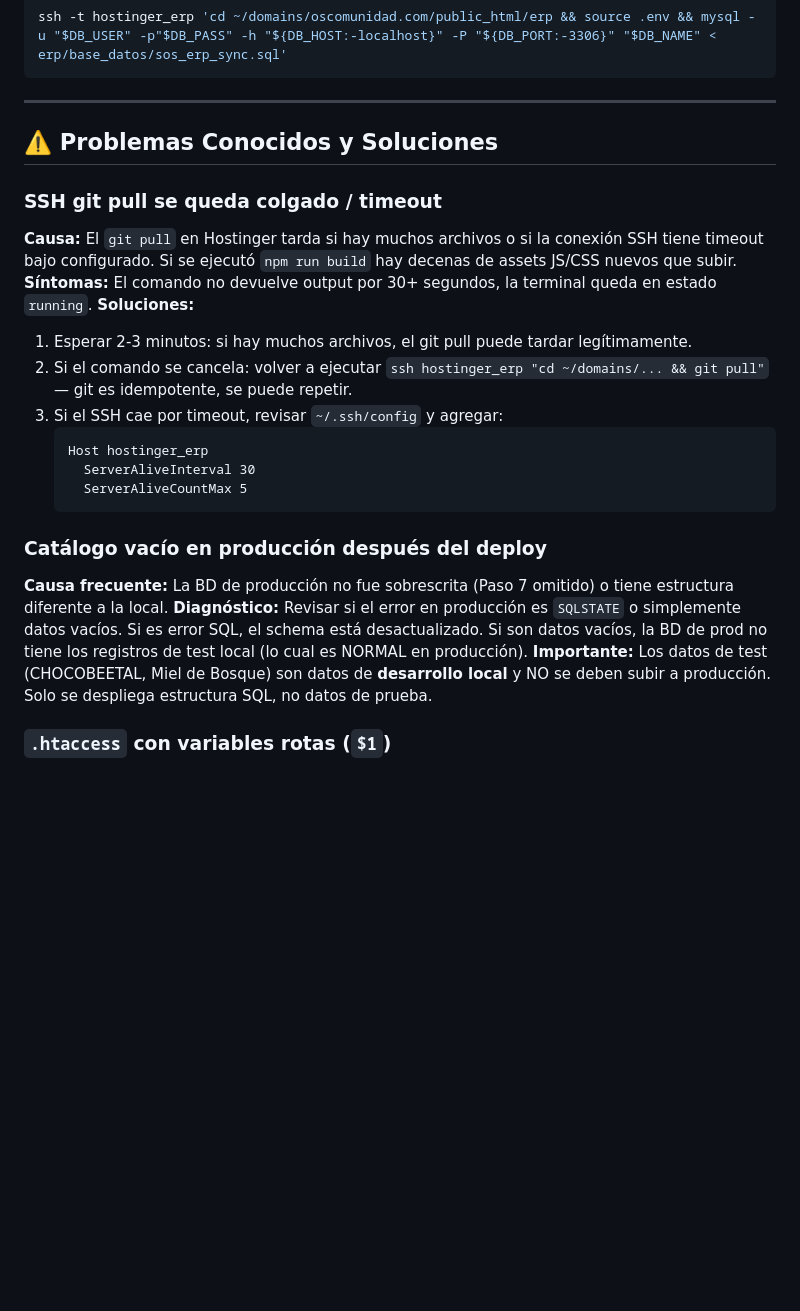
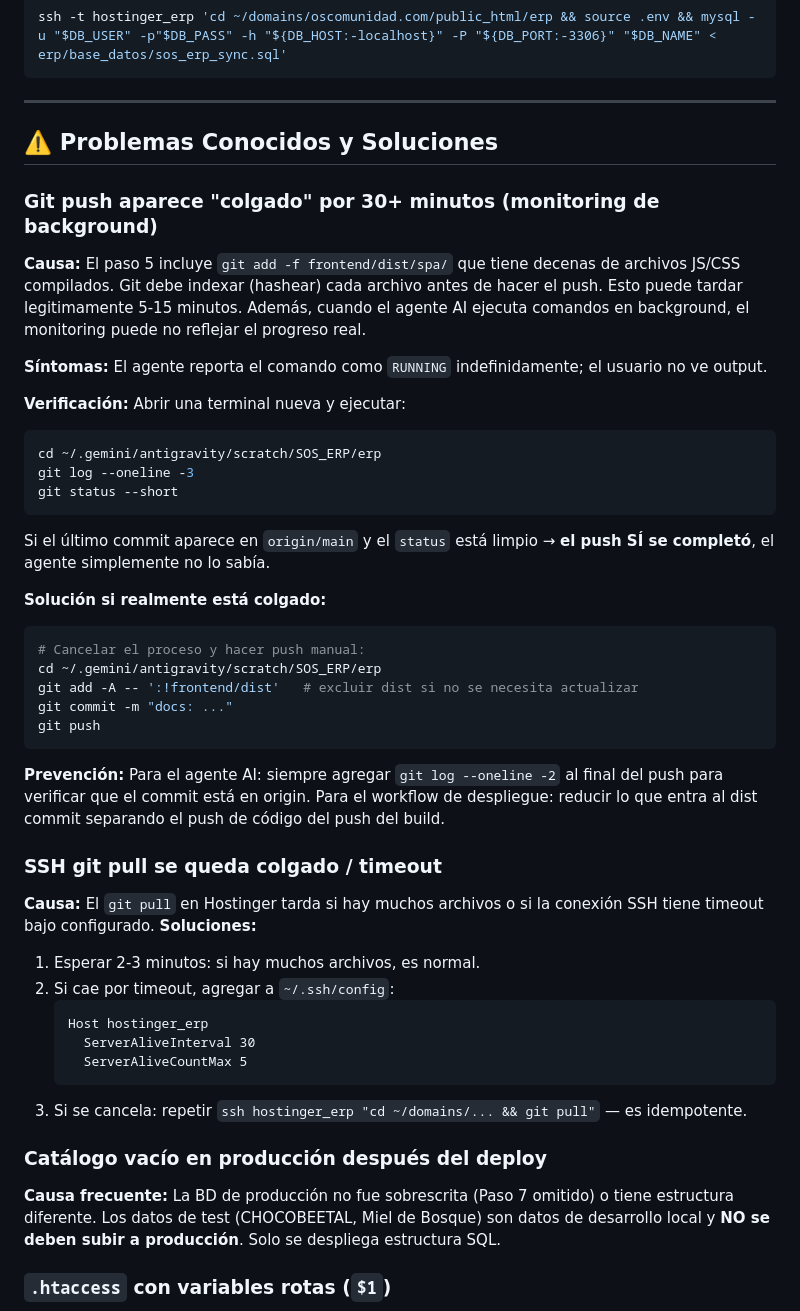
Before and after one commit to larevo1111/SOS_ERP, a Markdown page: .agent/skills/skill_despliegue_produccion.md, the part around the change. GitHub-like rendering; blank space fills up the shorter version.

Commit message:
docs: agrega bug git-add-lento al skill_despliegue y prevencion

````diff
--- a/.agent/skills/skill_despliegue_produccion.md
+++ b/.agent/skills/skill_despliegue_produccion.md
@@ -50,23 +50,44 @@ ssh -t hostinger_erp 'cd ~/domains/oscomunidad.com/public_html/erp && source .en
 
 ## ⚠️ Problemas Conocidos y Soluciones
 
+### Git push aparece "colgado" por 30+ minutos (monitoring de background)
+**Causa:** El paso 5 incluye `git add -f frontend/dist/spa/` que tiene decenas de archivos JS/CSS compilados. Git debe indexar (hashear) cada archivo antes de hacer el push. Esto puede tardar legitimamente 5-15 minutos. Además, cuando el agente AI ejecuta comandos en background, el monitoring puede no reflejar el progreso real.
+
+**Síntomas:** El agente reporta el comando como `RUNNING` indefinidamente; el usuario no ve output.
+
+**Verificación:** Abrir una terminal nueva y ejecutar:
+```bash
+cd ~/.gemini/antigravity/scratch/SOS_ERP/erp
+git log --oneline -3
+git status --short
+```
+Si el último commit aparece en `origin/main` y el `status` está limpio → **el push SÍ se completó**, el agente simplemente no lo sabía.
+
+**Solución si realmente está colgado:**
+```bash
+# Cancelar el proceso y hacer push manual:
+cd ~/.gemini/antigravity/scratch/SOS_ERP/erp
+git add -A -- ':!frontend/dist'   # excluir dist si no se necesita actualizar
+git commit -m "docs: ..."
+git push
+```
+
+**Prevención:** Para el agente AI: siempre agregar `git log --oneline -2` al final del push para verificar que el commit está en origin. Para el workflow de despliegue: reducir lo que entra al dist commit separando el push de código del push del build.
+
 ### SSH git pull se queda colgado / timeout
-**Causa:** El `git pull` en Hostinger tarda si hay muchos archivos o si la conexión SSH tiene timeout bajo configurado. Si se ejecutó `npm run build` hay decenas de assets JS/CSS nuevos que subir.
-**Síntomas:** El comando no devuelve output por 30+ segundos, la terminal queda en estado `running`.
+**Causa:** El `git pull` en Hostinger tarda si hay muchos archivos o si la conexión SSH tiene timeout bajo configurado.
 **Soluciones:**
-1. Esperar 2-3 minutos: si hay muchos archivos, el git pull puede tardar legítimamente.
-2. Si el comando se cancela: volver a ejecutar `ssh hostinger_erp "cd ~/domains/... && git pull"` — git es idempotente, se puede repetir.
-3. Si el SSH cae por timeout, revisar `~/.ssh/config` y agregar:
+1. Esperar 2-3 minutos: si hay muchos archivos, es normal.
+2. Si cae por timeout, agregar a `~/.ssh/config`:
    ```
    Host hostinger_erp
      ServerAliveInterval 30
      ServerAliveCountMax 5
    ```
+3. Si se cancela: repetir `ssh hostinger_erp "cd ~/domains/... && git pull"` — es idempotente.
 
 ### Catálogo vacío en producción después del deploy
-**Causa frecuente:** La BD de producción no fue sobrescrita (Paso 7 omitido) o tiene estructura diferente a la local.
-**Diagnóstico:** Revisar si el error en producción es `SQLSTATE` o simplemente datos vacíos. Si es error SQL, el schema está desactualizado. Si son datos vacíos, la BD de prod no tiene los registros de test local (lo cual es NORMAL en producción).
-**Importante:** Los datos de test (CHOCOBEETAL, Miel de Bosque) son datos de **desarrollo local** y NO se deben subir a producción. Solo se despliega estructura SQL, no datos de prueba.
+**Causa frecuente:** La BD de producción no fue sobrescrita (Paso 7 omitido) o tiene estructura diferente. Los datos de test (CHOCOBEETAL, Miel de Bosque) son datos de desarrollo local y **NO se deben subir a producción**. Solo se despliega estructura SQL.
 
 ### `.htaccess` con variables rotas (`$1`)
 **Causa:** Usar heredoc por SSH desde PowerShell en Windows destroza las variables `$1`.
````
